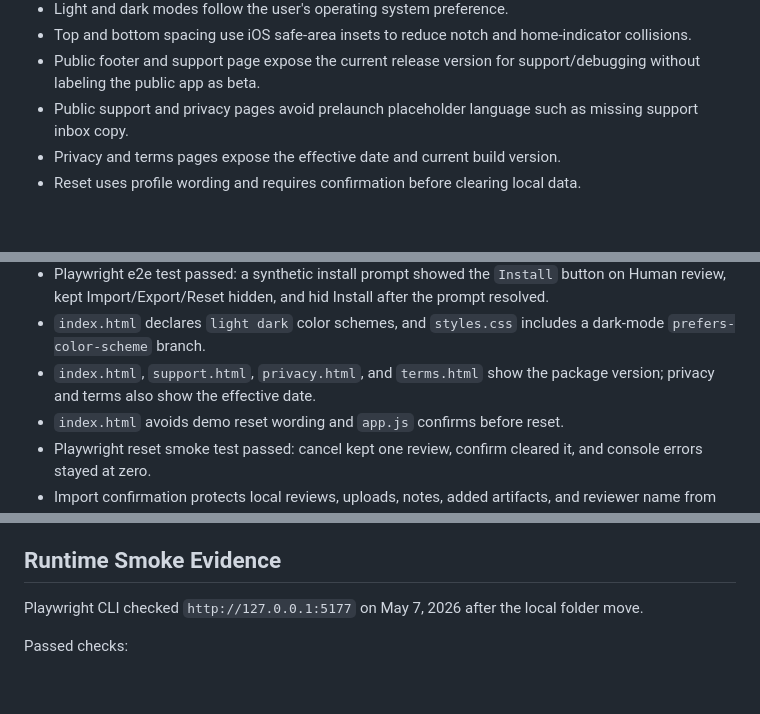
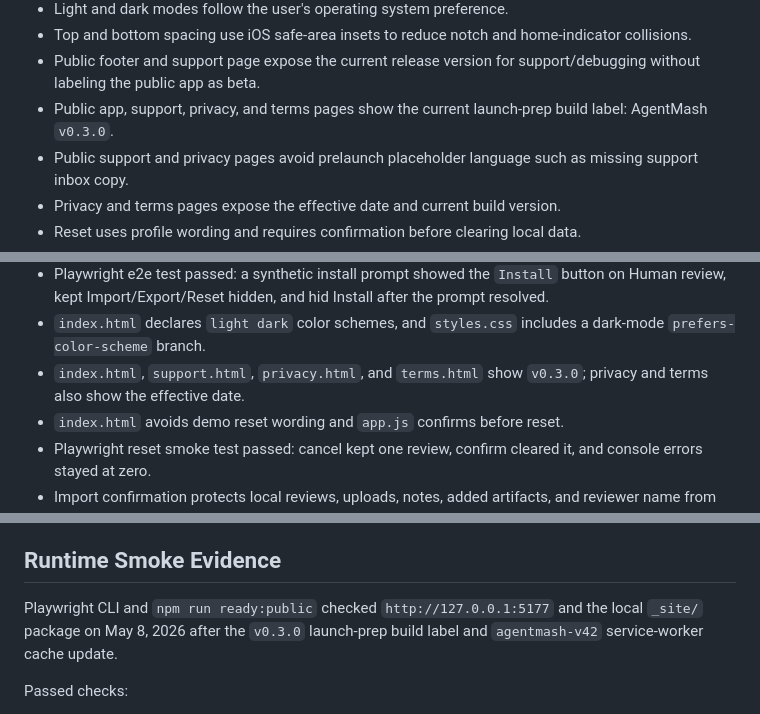
Before and after one commit to Milian0402/AgentMash, a Markdown page: store/public-launch-audit.md, 3 parts joined by grey strips. Drawn GitHub-style; blank space fills up the shorter version.

```diff
--- a/store/public-launch-audit.md
+++ b/store/public-launch-audit.md
@@ -56,6 +56,7 @@ Make AgentMash good enough to launch publicly as a serious app.
 - Light and dark modes follow the user's operating system preference.
 - Top and bottom spacing use iOS safe-area insets to reduce notch and home-indicator collisions.
 - Public footer and support page expose the current release version for support/debugging without labeling the public app as beta.
+- Public app, support, privacy, and terms pages show the current launch-prep build label: AgentMash `v0.3.0`.
 - Public support and privacy pages avoid prelaunch placeholder language such as missing support inbox copy.
 - Privacy and terms pages expose the effective date and current build version.
 - Reset uses profile wording and requires confirmation before clearing local data.
@@ -157,7 +158,7 @@ Make AgentMash good enough to launch publicly as a serious app.
 - `npm run check` verifies every public HTML page has CSP fallback metadata with self-only defaults, blocked object embedding, self-only connections, and self-only form actions.
 - Playwright e2e test passed: a synthetic install prompt showed the `Install` button on Human review, kept Import/Export/Reset hidden, and hid Install after the prompt resolved.
 - `index.html` declares `light dark` color schemes, and `styles.css` includes a dark-mode `prefers-color-scheme` branch.
-- `index.html`, `support.html`, `privacy.html`, and `terms.html` show the package version; privacy and terms also show the effective date.
+- `index.html`, `support.html`, `privacy.html`, and `terms.html` show `v0.3.0`; privacy and terms also show the effective date.
 - `index.html` avoids demo reset wording and `app.js` confirms before reset.
 - Playwright reset smoke test passed: cancel kept one review, confirm cleared it, and console errors stayed at zero.
 - Import confirmation protects local reviews, uploads, notes, added artifacts, and reviewer name from silent overwrite.
@@ -206,7 +207,7 @@ Make AgentMash good enough to launch publicly as a serious app.
 
 ## Runtime Smoke Evidence
 
-Playwright CLI checked `http://127.0.0.1:5177` on May 7, 2026 after the local folder move.
+Playwright CLI and `npm run ready:public` checked `http://127.0.0.1:5177` and the local `_site/` package on May 8, 2026 after the `v0.3.0` launch-prep build label and `agentmash-v42` service-worker cache update.
 
 Passed checks:
 
```
Also changed, not shown: store/completion-audit.md (+2 -0 lines), store/release-checklist.md (+1 -0 lines).
